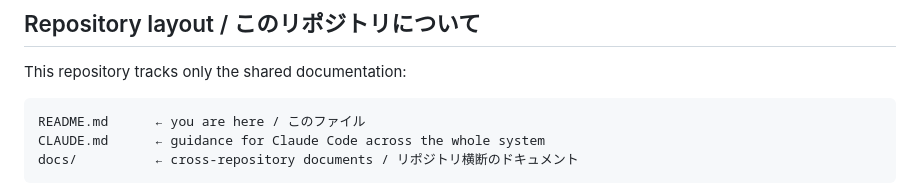
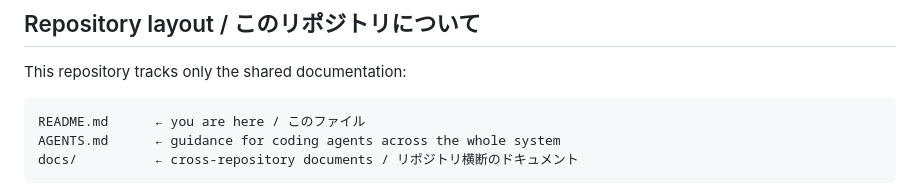
Before and after one commit to ikascrew/ikascrew, a Markdown page: README.md, the part around the change. Drawn GitHub-style.

Commit message:
docs: CLAUDE.md を AGENTS.md にリネームし、参照を追随
Glory to mankind.

````diff
--- a/README.md
+++ b/README.md
@@ -116,7 +116,7 @@ This repository tracks only the shared documentation:
 
 ```
 README.md      ← you are here / このファイル
-CLAUDE.md      ← guidance for Claude Code across the whole system
+AGENTS.md      ← guidance for coding agents across the whole system
 docs/          ← cross-repository documents / リポジトリ横断のドキュメント
 ```
 
````
Also changed, not shown: AGENTS.md (renamed from CLAUDE.md, +3 -3 lines).
